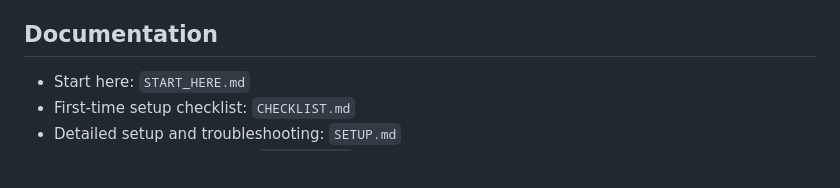
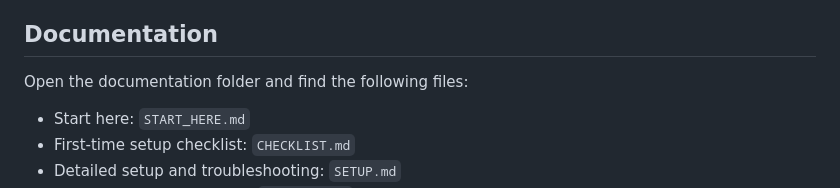
Before and after one commit to joshEng1/Classified-Document, a Markdown page: README.md, the part around the change. Drawn GitHub-style; blank space fills up the shorter version.

```diff
--- a/README.md
+++ b/README.md
@@ -9,6 +9,7 @@ Document classification pipeline with:
 
 ## Documentation
 
+Open the documentation folder and find the following files:
 - Start here: `START_HERE.md`
 - First-time setup checklist: `CHECKLIST.md`
 - Detailed setup and troubleshooting: `SETUP.md`
```
